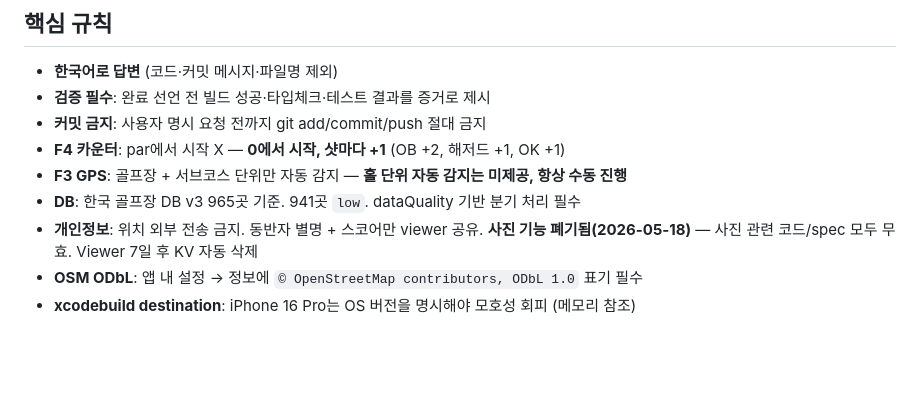
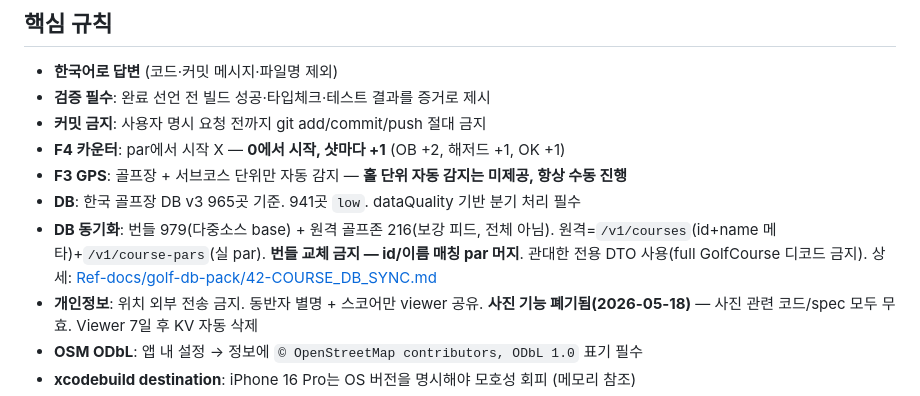
Before and after one commit to leonardo204/round-on, a Markdown page: CLAUDE.md, the part around the change. Rendered like a GitHub page; blank space fills up the shorter version.

Commit message:
[Docs] DB 동기화 명세(42-COURSE_DB_SYNC) + CLAUDE.md 요약
번들 979 base + 골프존 216 보강 피드 구조, 머지(교체 금지) 규칙,
과거 버그 기록으로 "원격=전체 DB" 혼선 방지. CLAUDE.md에 요약 1줄+링크.

```diff
--- a/CLAUDE.md
+++ b/CLAUDE.md
@@ -27,6 +27,7 @@
 - **F4 카운터**: par에서 시작 X — **0에서 시작, 샷마다 +1** (OB +2, 해저드 +1, OK +1)
 - **F3 GPS**: 골프장 + 서브코스 단위만 자동 감지 — **홀 단위 자동 감지는 미제공, 항상 수동 진행**
 - **DB**: 한국 골프장 DB v3 965곳 기준. 941곳 `low`. dataQuality 기반 분기 처리 필수
+- **DB 동기화**: 번들 979(다중소스 base) + 원격 골프존 216(보강 피드, 전체 아님). 원격=`/v1/courses`(id+name 메타)+`/v1/course-pars`(실 par). **번들 교체 금지 — id/이름 매칭 par 머지**. 관대한 전용 DTO 사용(full GolfCourse 디코드 금지). 상세: [Ref-docs/golf-db-pack/42-COURSE_DB_SYNC.md](Ref-docs/golf-db-pack/42-COURSE_DB_SYNC.md)
 - **개인정보**: 위치 외부 전송 금지. 동반자 별명 + 스코어만 viewer 공유. **사진 기능 폐기됨(2026-05-18)** — 사진 관련 코드/spec 모두 무효. Viewer 7일 후 KV 자동 삭제
 - **OSM ODbL**: 앱 내 설정 → 정보에 `© OpenStreetMap contributors, ODbL 1.0` 표기 필수
 - **xcodebuild destination**: iPhone 16 Pro는 OS 버전을 명시해야 모호성 회피 (메모리 참조)
```
Also changed, not shown: Ref-docs/golf-db-pack/42-COURSE_DB_SYNC.md (added, +59 -0 lines).
